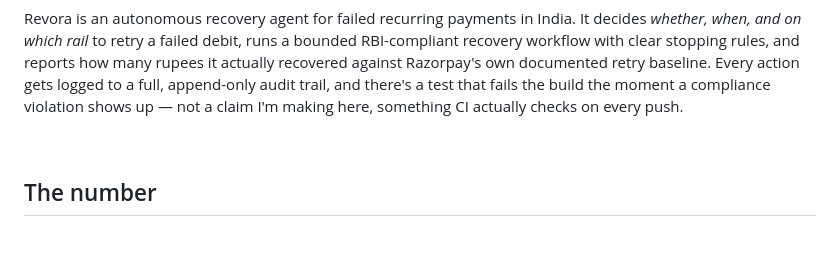
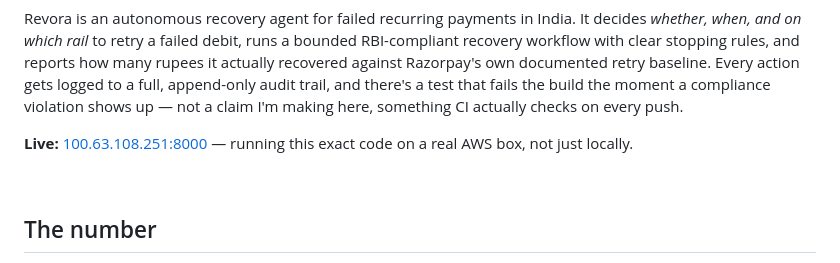
Before and after one commit to sujalbistaa/razorpay-buildathon, a Markdown page: README.md, the part around the change. GitHub-like rendering; blank space fills up the shorter version.

Commit message:
Add live demo link to README
Added live demo link for the application.

```diff
--- a/README.md
+++ b/README.md
@@ -22,7 +22,10 @@ against Razorpay's own documented retry baseline. Every action gets logged to a
 append-only audit trail, and there's a test that fails the build the moment a compliance
 violation shows up — not a claim I'm making here, something CI actually checks on every push.
 
+**Live:** [100.63.108.251:8000](http://100.63.108.251:8000) — running this exact code on a real AWS box, not just locally.
+
 <br>
+
 
 ## The number
 
```
